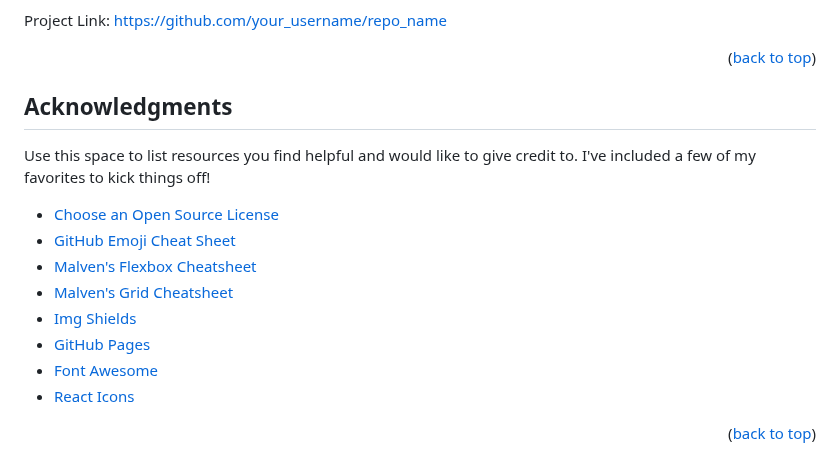
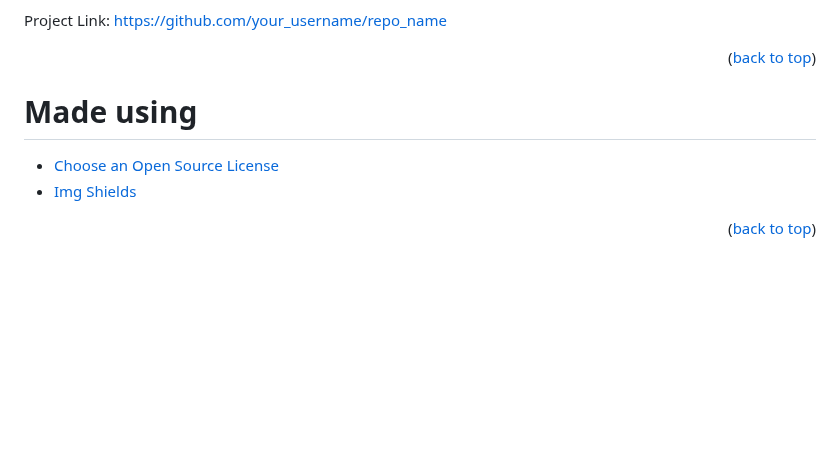
Before and after one commit to Mach3tryhard/Tokamak-Simulator, a Markdown page: README.md, the part around the change. Drawn GitHub-style; blank space fills up the shorter version.

```diff
--- a/README.md
+++ b/README.md
@@ -204,18 +204,9 @@ Project Link: [https://github.com/your_username/repo_name](https://github.com/yo
 
 
 <!-- ACKNOWLEDGMENTS -->
-## Acknowledgments
-
-Use this space to list resources you find helpful and would like to give credit to. I've included a few of my favorites to kick things off!
-
+# Made using
 * [Choose an Open Source License](https://choosealicense.com)
-* [GitHub Emoji Cheat Sheet](https://www.webpagefx.com/tools/emoji-cheat-sheet)
-* [Malven's Flexbox Cheatsheet](https://flexbox.malven.co/)
-* [Malven's Grid Cheatsheet](https://grid.malven.co/)
 * [Img Shields](https://shields.io)
-* [GitHub Pages](https://pages.github.com)
-* [Font Awesome](https://fontawesome.com)
-* [React Icons](https://react-icons.github.io/react-icons/search)
 
 <p align="right">(<a href="#readme-top">back to top</a>)</p>
 
```
